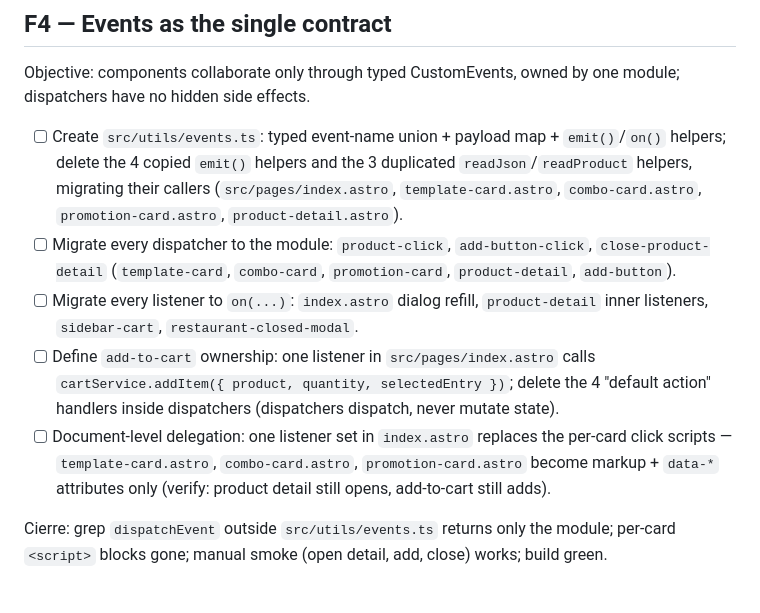
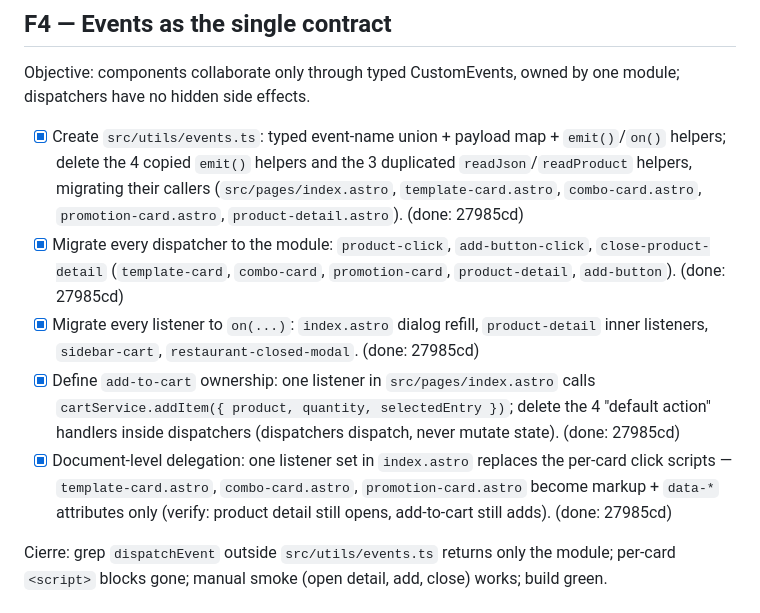
Before and after one commit to Tinya-Code/menu-base, a Markdown page: doc/plan-refactor-calidad.md, the part around the change. Drawn GitHub-style.

Commit message:
docs: mark phase 4 complete in refactor plan

```diff
--- a/doc/plan-refactor-calidad.md
+++ b/doc/plan-refactor-calidad.md
@@ -81,11 +81,11 @@ Cierre: grep shows one `wa.me` builder call site pattern, one `PAYMENT_LABELS`,
 
 Objective: components collaborate only through typed CustomEvents, owned by one module; dispatchers have no hidden side effects.
 
-- [ ] Create `src/utils/events.ts`: typed event-name union + payload map + `emit()`/`on()` helpers; delete the 4 copied `emit()` helpers and the 3 duplicated `readJson`/`readProduct` helpers, migrating their callers (`src/pages/index.astro`, `template-card.astro`, `combo-card.astro`, `promotion-card.astro`, `product-detail.astro`).
-- [ ] Migrate every dispatcher to the module: `product-click`, `add-button-click`, `close-product-detail` (`template-card`, `combo-card`, `promotion-card`, `product-detail`, `add-button`).
-- [ ] Migrate every listener to `on(...)`: `index.astro` dialog refill, `product-detail` inner listeners, `sidebar-cart`, `restaurant-closed-modal`.
-- [ ] Define `add-to-cart` ownership: one listener in `src/pages/index.astro` calls `cartService.addItem({ product, quantity, selectedEntry })`; delete the 4 "default action" handlers inside dispatchers (dispatchers dispatch, never mutate state).
-- [ ] Document-level delegation: one listener set in `index.astro` replaces the per-card click scripts — `template-card.astro`, `combo-card.astro`, `promotion-card.astro` become markup + `data-*` attributes only (verify: product detail still opens, add-to-cart still adds).
+- [x] Create `src/utils/events.ts`: typed event-name union + payload map + `emit()`/`on()` helpers; delete the 4 copied `emit()` helpers and the 3 duplicated `readJson`/`readProduct` helpers, migrating their callers (`src/pages/index.astro`, `template-card.astro`, `combo-card.astro`, `promotion-card.astro`, `product-detail.astro`). (done: 27985cd)
+- [x] Migrate every dispatcher to the module: `product-click`, `add-button-click`, `close-product-detail` (`template-card`, `combo-card`, `promotion-card`, `product-detail`, `add-button`). (done: 27985cd)
+- [x] Migrate every listener to `on(...)`: `index.astro` dialog refill, `product-detail` inner listeners, `sidebar-cart`, `restaurant-closed-modal`. (done: 27985cd)
+- [x] Define `add-to-cart` ownership: one listener in `src/pages/index.astro` calls `cartService.addItem({ product, quantity, selectedEntry })`; delete the 4 "default action" handlers inside dispatchers (dispatchers dispatch, never mutate state). (done: 27985cd)
+- [x] Document-level delegation: one listener set in `index.astro` replaces the per-card click scripts — `template-card.astro`, `combo-card.astro`, `promotion-card.astro` become markup + `data-*` attributes only (verify: product detail still opens, add-to-cart still adds). (done: 27985cd)
 
 Cierre: grep `dispatchEvent` outside `src/utils/events.ts` returns only the module; per-card `<script>` blocks gone; manual smoke (open detail, add, close) works; build green.
 
```
